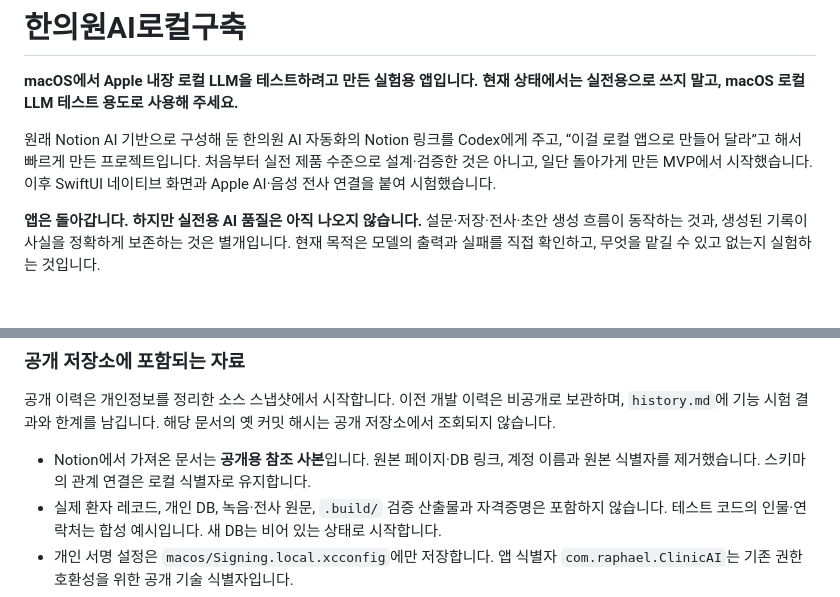
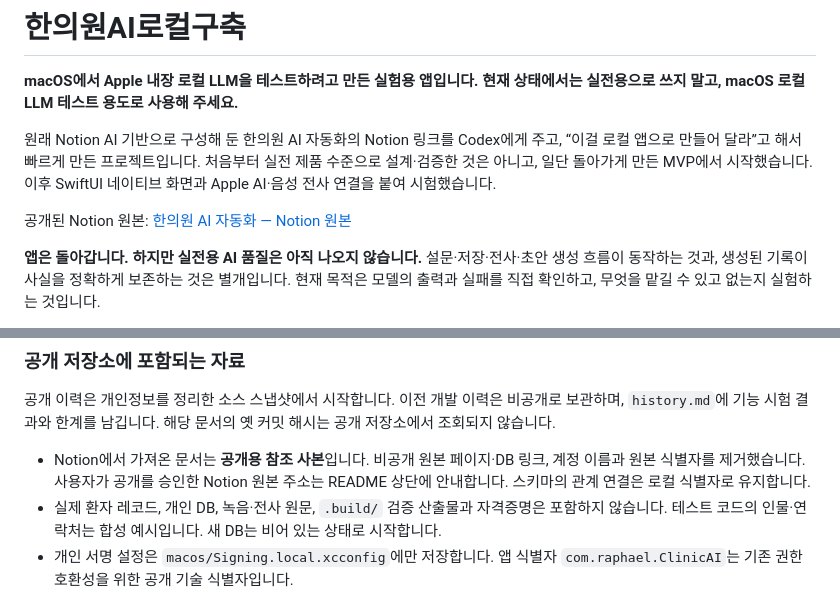
Before and after one commit to Raphael-KR/clinic-ai, a Markdown page: README.md, 2 parts joined by grey strips. GitHub-like rendering; blank space fills up the shorter version.

Commit message:
docs: link approved public Notion source

```diff
--- a/README.md
+++ b/README.md
@@ -3,6 +3,8 @@
 **macOS에서 Apple 내장 로컬 LLM을 테스트하려고 만든 실험용 앱입니다. 현재 상태에서는 실전용으로 쓰지 말고, macOS 로컬 LLM 테스트 용도로 사용해 주세요.**
 
 원래 Notion AI 기반으로 구성해 둔 한의원 AI 자동화의 Notion 링크를 Codex에게 주고, “이걸 로컬 앱으로 만들어 달라”고 해서 빠르게 만든 프로젝트입니다. 처음부터 실전 제품 수준으로 설계·검증한 것은 아니고, 일단 돌아가게 만든 MVP에서 시작했습니다. 이후 SwiftUI 네이티브 화면과 Apple AI·음성 전사 연결을 붙여 시험했습니다.
+
+공개된 Notion 원본: [한의원 AI 자동화 — Notion 원본](https://rapl.notion.site/clinic-ai)
 
 **앱은 돌아갑니다. 하지만 실전용 AI 품질은 아직 나오지 않습니다.** 설문·저장·전사·초안 생성 흐름이 동작하는 것과, 생성된 기록이 사실을 정확하게 보존하는 것은 별개입니다. 현재 목적은 모델의 출력과 실패를 직접 확인하고, 무엇을 맡길 수 있고 없는지 실험하는 것입니다.
 
@@ -212,7 +214,7 @@ AFM 3 Cloud를 선택해 생성을 요청하면 해당 입력 자료가 클라
 
 공개 이력은 개인정보를 정리한 소스 스냅샷에서 시작합니다. 이전 개발 이력은 비공개로 보관하며, `history.md`에 기능 시험 결과와 한계를 남깁니다. 해당 문서의 옛 커밋 해시는 공개 저장소에서 조회되지 않습니다.
 
-- Notion에서 가져온 문서는 **공개용 참조 사본**입니다. 원본 페이지·DB 링크, 계정 이름과 원본 식별자를 제거했습니다. 스키마의 관계 연결은 로컬 식별자로 유지합니다.
+- Notion에서 가져온 문서는 **공개용 참조 사본**입니다. 비공개 원본 페이지·DB 링크, 계정 이름과 원본 식별자를 제거했습니다. 사용자가 공개를 승인한 Notion 원본 주소는 README 상단에 안내합니다. 스키마의 관계 연결은 로컬 식별자로 유지합니다.
 - 실제 환자 레코드, 개인 DB, 녹음·전사 원문, `.build/` 검증 산출물과 자격증명은 포함하지 않습니다. 테스트 코드의 인물·연락처는 합성 예시입니다. 새 DB는 비어 있는 상태로 시작합니다.
 - 개인 서명 설정은 `macos/Signing.local.xcconfig`에만 저장합니다. 앱 식별자 `com.raphael.ClinicAI`는 기존 권한 호환성을 위한 공개 기술 식별자입니다.
 - GitHub의 Secret scanning과 Push protection을 켰습니다. 알려진 비밀키 패턴을 탐지·차단하는 보조 장치이며, 모든 비밀번호·개인정보를 잡는 기능은 아닙니다.
```
Also changed, not shown: PRD.md (+1 -1 lines), history.md (+5 -0 lines).
